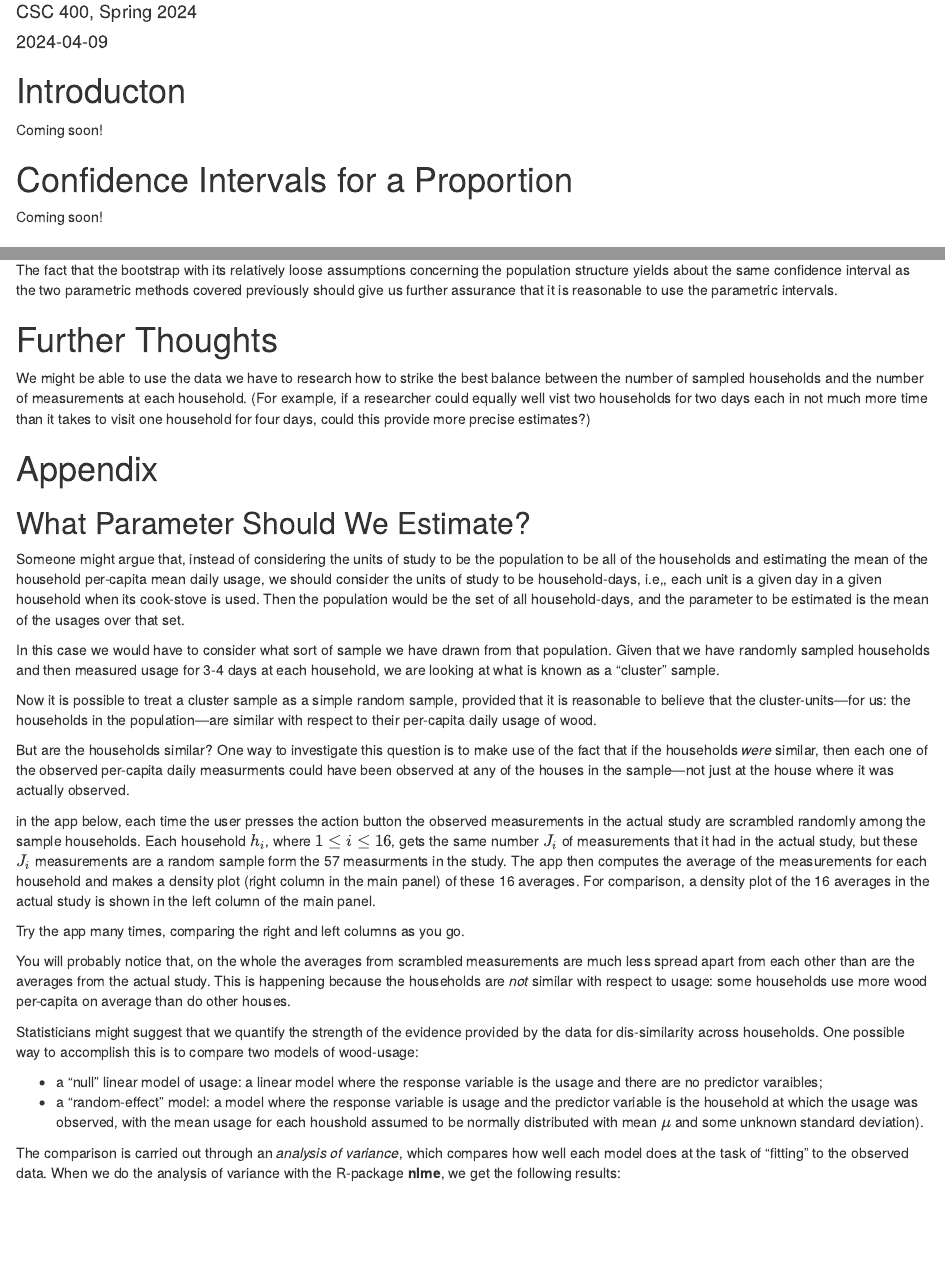
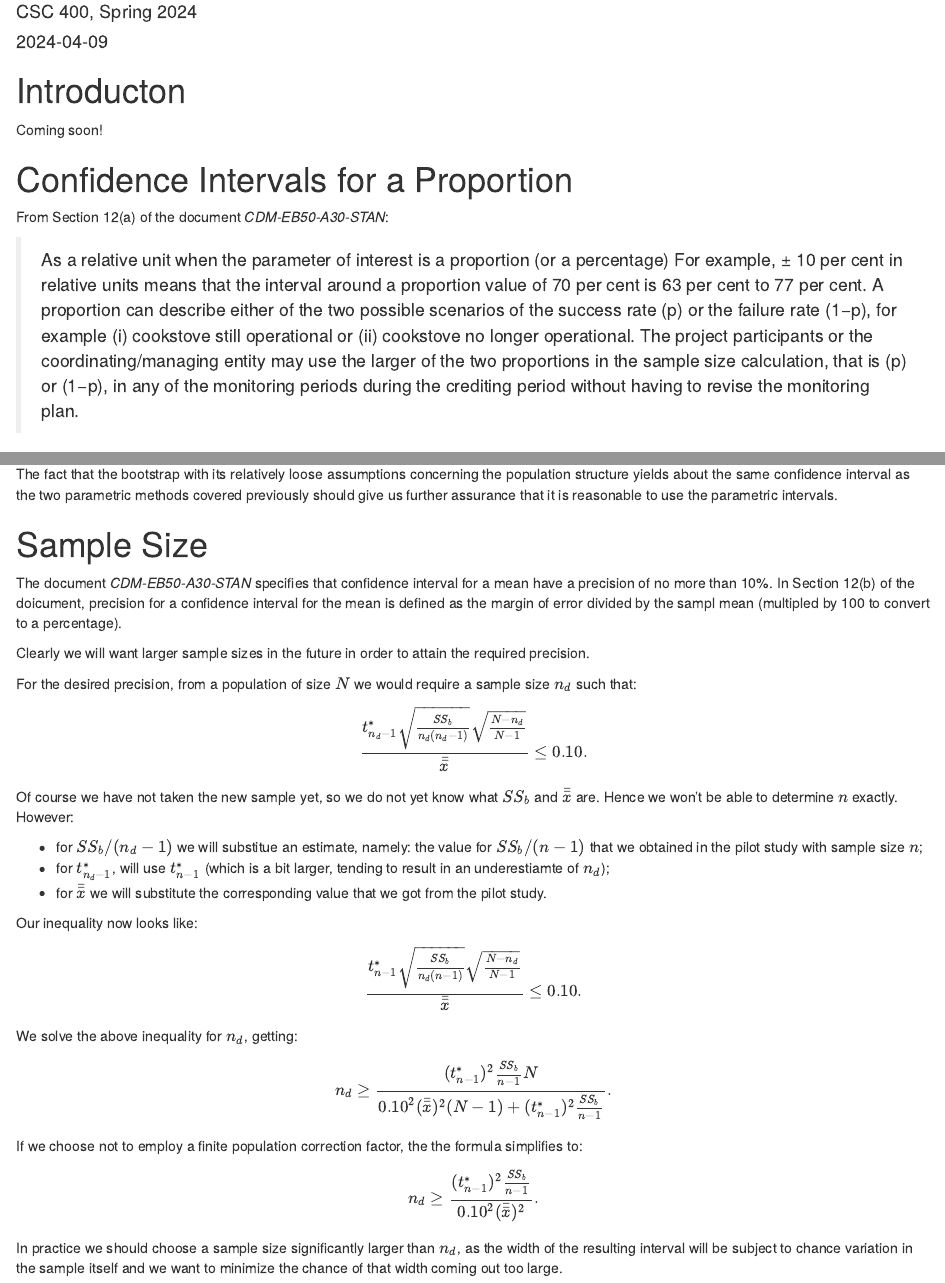
Before and after one commit to homerhanumat/stoveteam, an R Markdown document (stoveteam.Rmd): the page in a window 1100 px wide, from 70 px down, and a second part further down, joined at a grey line. Rendered offline with R 4.5, knitr and Pandoc, with nearby package versions; some code elsewhere in the file could not run offline.

Commit message:
locate proprtion precision definition; work out sample size formula for mean

```diff
--- a/stoveteam.Rmd
+++ b/stoveteam.Rmd
@@ -72,7 +72,11 @@ Coming soon!
 
 # Confidence Intervals for a Proportion
 
-Coming soon!
+From Section 12(a) of the document *CDM-EB50-A30-STAN*:
+
+>As a relative unit when the parameter of interest is a proportion (or a percentage) For example, ± 10 per cent in relative units means that the interval around a proportion value of 70 per cent is 63 per cent to 77 per cent. A proportion can describe either of the two possible scenarios of the success rate (p) or the failure rate (1−p), for example (i) cookstove still operational or (ii) cookstove no longer operational. The project participants or the coordinating/managing entity may use the larger of the two proportions in the sample size calculation, that is (p) or (1−p), in any of the monitoring periods during the crediting period without having to revise the monitoring plan.
+
+
 
 <!-- Finn does this app-->
 
@@ -312,3 +338,33 @@ We find that:
 
 The fact that the bootstrap with its relatively loose assumptions concerning the population structure yields about the same confidence interval as the two parametric methods covered previously should give us further assurance that it is reasonable to use the parametric intervals.
 
+# Sample Size
+
+The document *CDM-EB50-A30-STAN* specifies that confidence interval for a mean have a precision of no more than 10%.  In Section 12(b) of the doicument, precision for a confidence interval for the mean is defined as the margin of error divided by the sampl mean (multipled by 100 to convert to a percentage).
+
+Clearly we will want larger sample sizes in the future in order to attain the required precision.
+
+For the desired precision, from a population of size $N$ we would require a sample size $n_d$ such that:
+
+$$\frac{t_{n_d-1}^*\sqrt{\frac{SS_b}{n_d(n_d-1)}}\sqrt{\frac{N-n_d}{N-1}}}{\bar{\bar{x}}} \leq 0.10.$$
+
+Of course we have not taken the new sample yet, so we do not yet know what $SS_b$ and $\bar{\bar{x}}$ are.  Hence we won't be able to determine $n$ exactly. However:
+
+* for $SS_b/(n_d-1)$ we will substitue an estimate, namely: the value for $SS_b/(n-1)$ that we obtained in the pilot study with sample size $n$;
+* for $t_{n_d-1}^*$, will use $t_{n-1}^*$ (which is a bit larger, tending to result in an underestiamte of $n_d$);
+* for $\bar{\bar{x}}$ we will substitute the corresponding value that we got from the pilot study.
+
+Our inequality now looks like:
+
+$$\frac{t_{n-1}^*\sqrt{\frac{SS_b}{n_d(n-1)}}\sqrt{\frac{N-n_d}{N-1}}}{\bar{\bar{x}}} \leq 0.10.$$
+
+
+We solve the above inequality for $n_d$, getting:
+
+$$n_d \geq \frac{(t_{n-1}^*)^2\frac{SS_b}{n-1}N}{0.10^2(\bar{\bar{x}})^2(N-1)+(t_{n-1}^*)^2\frac{SS_b}{n-1}}.$$
+
+If we choose not to employ a finite population correction factor, the the formula simplifies to:
+
+$$n_d \geq \frac{(t_{n-1}^*)^2\frac{SS_b}{n-1}}{0.10^2(\bar{\bar{x}})^2}.$$
+
+In practice we should choose a sample size significantly larger than $n_d$, as the width of the resulting interval will be subject to chance variation in the sample itself and we want to minimize the chance of that width coming out too large.
```
Also changed, not shown: stoveteam.Rmd (30 more changed lines), 1 other file.
